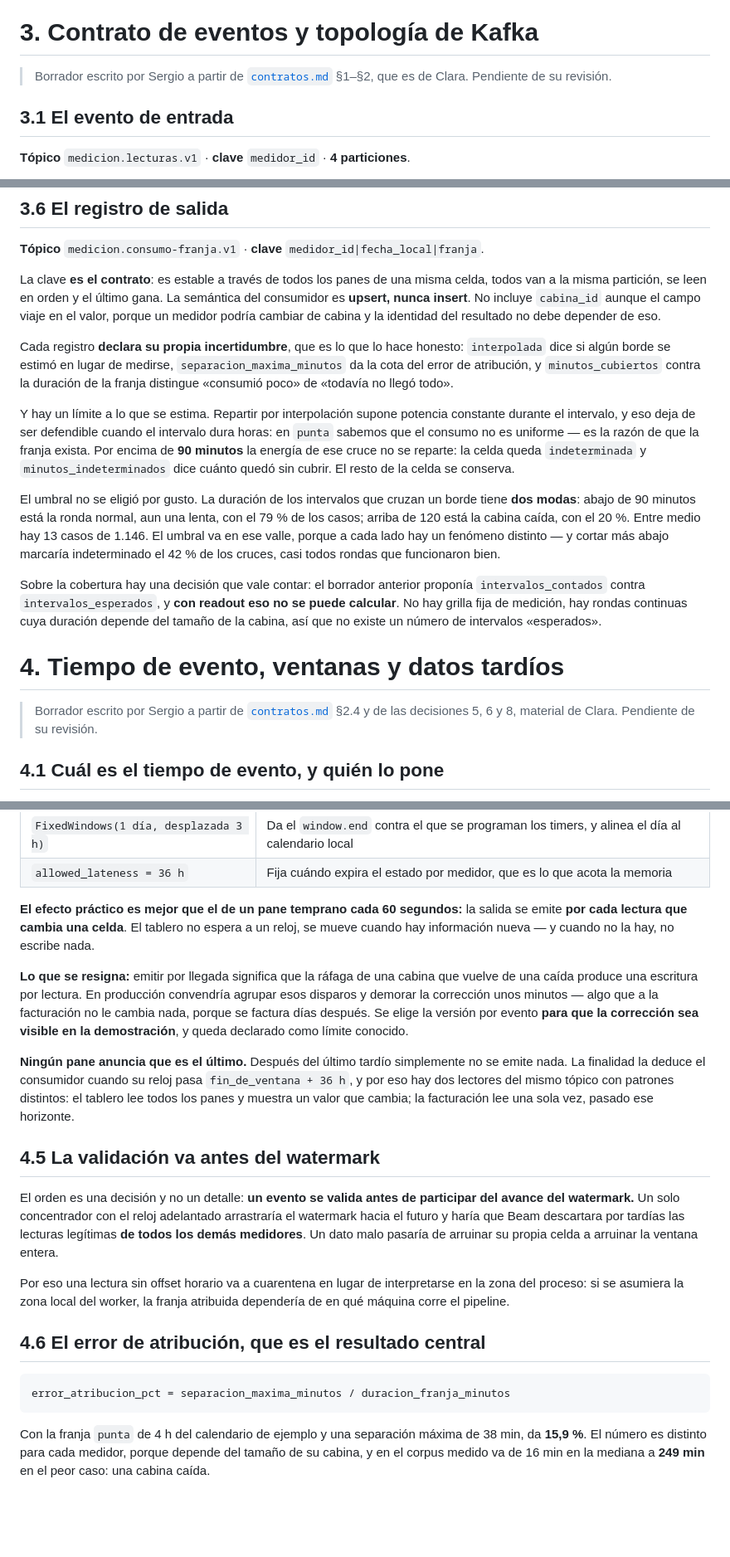
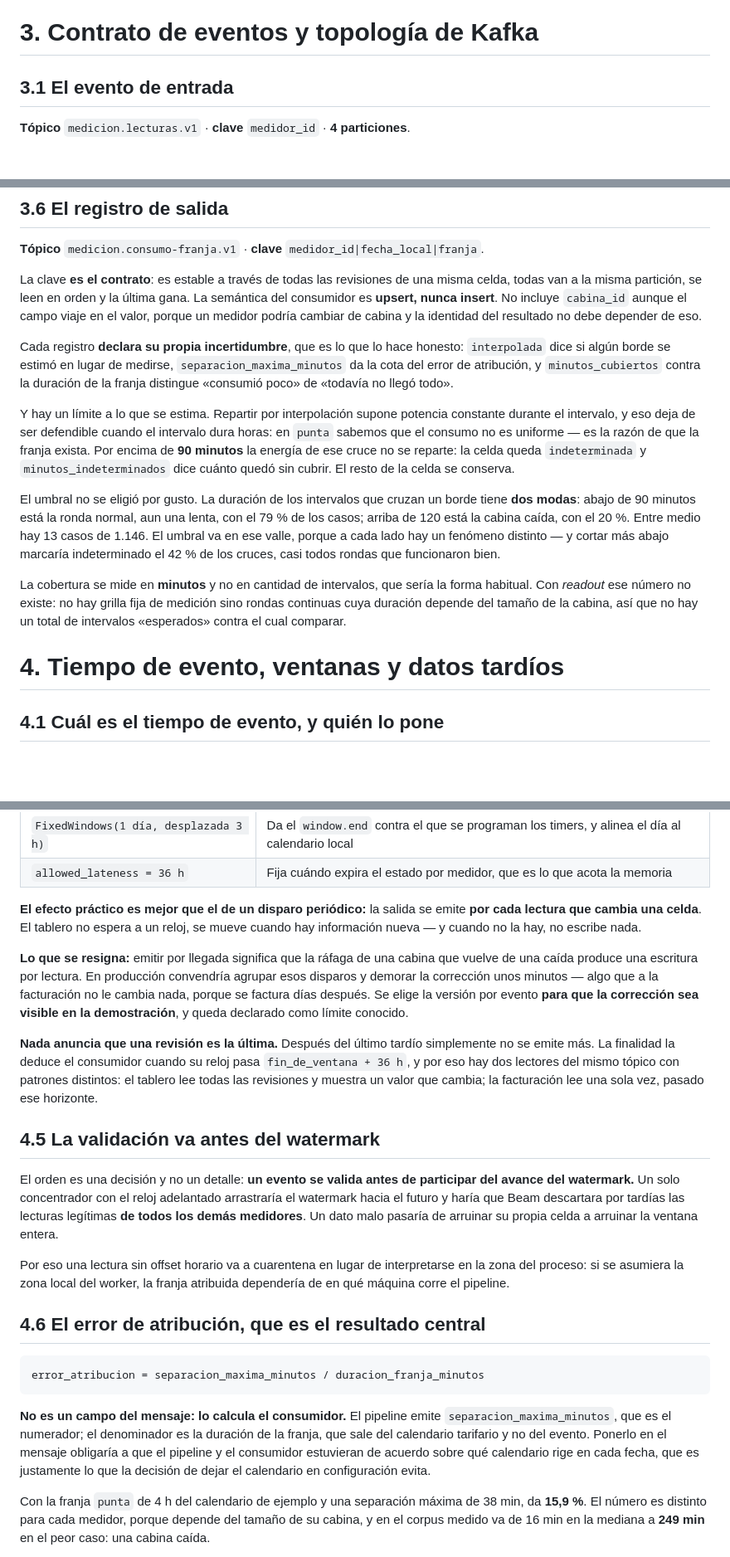
Before and after one commit to SEMP/streaming-medicion-tarifa-horaria, a Markdown page: docs/tecnico/documento.md, 3 parts joined by grey strips. Shown at 83% size. Rendered like a GitHub page; blank space fills up the shorter version.

Commit message:
Revisar §3 y §4 del documento técnico y sacar las marcas de borrador
Sergio los escribió a partir de contratos.md y los dejó marcados pendientes de
mi revisión. Revisados: el contenido es fiel a lo que decidí y a lo que el
código hace, así que las marcas salen.

Tres correcciones en el camino, del mismo tipo que las de contratos.md.

§3.6 decía que la clave es estable «a través de todos los panes», y §4.4 del
mismo documento explica que no hay panes porque no hay agregación en el grafo.
Ahora dice revisiones, que es lo que efectivamente se emite. Lo mismo en el
párrafo de finalidad de §4.4.

§3.6 contaba que el borrador anterior proponía intervalos_contados contra
intervalos_esperados. El argumento de fondo —con readout no existe ese número—
se conserva; el relato de por dónde pasamos, no: esto es la especificación que
lee el corrector.

§4.6 presentaba error_atribucion_pct como si fuera un campo del mensaje, y no
lo es: el pipeline emite el numerador y el denominador sale del calendario
tarifario. Queda dicho que lo calcula el consumidor, con el motivo — ponerlo
en el mensaje obligaría a que pipeline y consumidor coincidan sobre qué
calendario rige en cada fecha, que es lo que dejar el calendario en
configuración evita.

Co-Authored-By: Claude Opus 5 (1M context) <noreply@anthropic.com>

````diff
--- a/docs/tecnico/documento.md
+++ b/docs/tecnico/documento.md
@@ -125,9 +125,6 @@ acceso al demonio de Docker. Está documentado en [`infra/README.md`](../../infr
 
 # 3. Contrato de eventos y topología de Kafka
 
-> Borrador escrito por Sergio a partir de [`contratos.md`](../contratos.md) §1–§2, que es de
-> Clara. Pendiente de su revisión.
-
 ## 3.1 El evento de entrada
 
 **Tópico** `medicion.lecturas.v1` · **clave** `medidor_id` · **4 particiones**.
@@ -240,8 +237,8 @@ segunda defensa aguas abajo, en la diferenciación: un contador no baja (§5.6).
 
 **Tópico** `medicion.consumo-franja.v1` · **clave** `medidor_id|fecha_local|franja`.
 
-La clave **es el contrato**: es estable a través de todos los panes de una misma celda, todos
-van a la misma partición, se leen en orden y el último gana. La semántica del consumidor es
+La clave **es el contrato**: es estable a través de todas las revisiones de una misma celda,
+todas van a la misma partición, se leen en orden y la última gana. La semántica del consumidor es
 **upsert, nunca insert**. No incluye `cabina_id` aunque el campo viaje en el valor, porque un
 medidor podría cambiar de cabina y la identidad del resultado no debe depender de eso.
 
@@ -262,15 +259,12 @@ casos; arriba de 120 está la cabina caída, con el 20 %. Entre medio hay 13 cas
 umbral va en ese valle, porque a cada lado hay un fenómeno distinto — y cortar más abajo
 marcaría indeterminado el 42 % de los cruces, casi todos rondas que funcionaron bien.
 
-Sobre la cobertura hay una decisión que vale contar: el borrador anterior proponía
-`intervalos_contados` contra `intervalos_esperados`, y **con readout eso no se puede calcular**.
-No hay grilla fija de medición, hay rondas continuas cuya duración depende del tamaño de la
-cabina, así que no existe un número de intervalos «esperados».
+La cobertura se mide en **minutos** y no en cantidad de intervalos, que sería la forma
+habitual. Con *readout* ese número no existe: no hay grilla fija de medición sino rondas
+continuas cuya duración depende del tamaño de la cabina, así que no hay un total de intervalos
+«esperados» contra el cual comparar.
 
 # 4. Tiempo de evento, ventanas y datos tardíos
-
-> Borrador escrito por Sergio a partir de [`contratos.md`](../contratos.md) §2.4 y de las
-> decisiones 5, 6 y 8, material de Clara. Pendiente de su revisión.
 
 ## 4.1 Cuál es el tiempo de evento, y quién lo pone
 
@@ -331,7 +325,7 @@ Lo que la ventana sí aporta sin trigger:
 | `FixedWindows(1 día, desplazada 3 h)` | Da el `window.end` contra el que se programan los timers, y alinea el día al calendario local |
 | `allowed_lateness = 36 h` | Fija cuándo expira el estado por medidor, que es lo que acota la memoria |
 
-**El efecto práctico es mejor que el de un pane temprano cada 60 segundos:** la salida se emite
+**El efecto práctico es mejor que el de un disparo periódico:** la salida se emite
 **por cada lectura que cambia una celda**. El tablero no espera a un reloj, se mueve cuando hay
 información nueva — y cuando no la hay, no escribe nada.
 
@@ -341,10 +335,11 @@ demorar la corrección unos minutos — algo que a la facturación no le cambia
 factura días después. Se elige la versión por evento **para que la corrección sea visible en la
 demostración**, y queda declarado como límite conocido.
 
-**Ningún pane anuncia que es el último.** Después del último tardío simplemente no se emite
-nada. La finalidad la deduce el consumidor cuando su reloj pasa `fin_de_ventana + 36 h`, y por
-eso hay dos lectores del mismo tópico con patrones distintos: el tablero lee todos los panes y
-muestra un valor que cambia; la facturación lee una sola vez, pasado ese horizonte.
+**Nada anuncia que una revisión es la última.** Después del último tardío simplemente no se
+emite más. La finalidad la deduce el consumidor cuando su reloj pasa `fin_de_ventana + 36 h`, y
+por eso hay dos lectores del mismo tópico con patrones distintos: el tablero lee todas las
+revisiones y muestra un valor que cambia; la facturación lee una sola vez, pasado ese
+horizonte.
 
 ## 4.5 La validación va antes del watermark
 
@@ -360,8 +355,14 @@ máquina corre el pipeline.
 ## 4.6 El error de atribución, que es el resultado central
 
 ```
-error_atribucion_pct = separacion_maxima_minutos / duracion_franja_minutos
+error_atribucion = separacion_maxima_minutos / duracion_franja_minutos
 ```
+
+**No es un campo del mensaje: lo calcula el consumidor.** El pipeline emite
+`separacion_maxima_minutos`, que es el numerador; el denominador es la duración de la franja,
+que sale del calendario tarifario y no del evento. Ponerlo en el mensaje obligaría a que el
+pipeline y el consumidor estuvieran de acuerdo sobre qué calendario rige en cada fecha, que es
+justamente lo que la decisión de dejar el calendario en configuración evita.
 
 Con la franja `punta` de 4 h del calendario de ejemplo y una separación máxima de 38 min, da
 **15,9 %**. El número es distinto para cada medidor, porque depende del tamaño de su cabina, y
````
